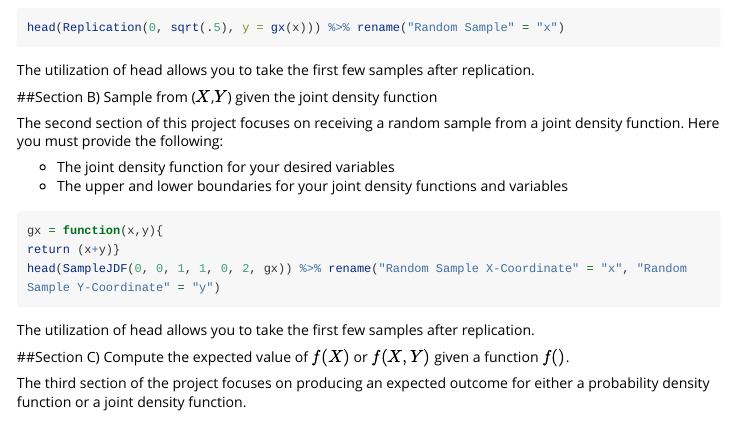
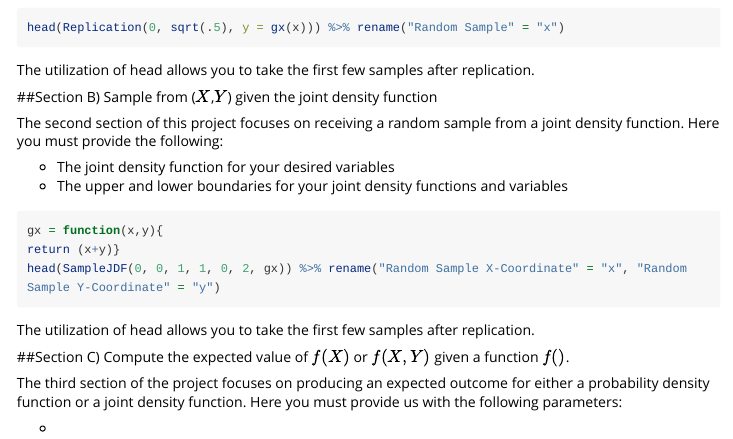
Before and after one commit to yyounis/yyounis, an R Markdown document (vignettes/rejection_sampling.Rmd): the page in a window 1100 px wide, from 790 px down. Rendered offline with R 4.5, knitr and Pandoc, with nearby package versions; the code chunks are not run, so their results and figures are left out; long lines of code are wrapped.

Commit message:
Expected Value Parameter Update

```diff
--- a/vignettes/rejection_sampling.Rmd
+++ b/vignettes/rejection_sampling.Rmd
@@ -69,4 +69,6 @@ The utilization of head allows you to take the first few samples after replicati
 
 ##Section C) Compute the expected value of $f(X)$ or $f(X,Y)$ given a function $f()$.
 
-The third section of the project focuses on producing an expected outcome for either a probability density function or a joint density function.
+The third section of the project focuses on producing an expected outcome for either a probability density function or a joint density function. Here you must provide us with the following parameters:
+
+-
```
Also changed, not shown: R/Expected Value.R (+1 -1 lines).
